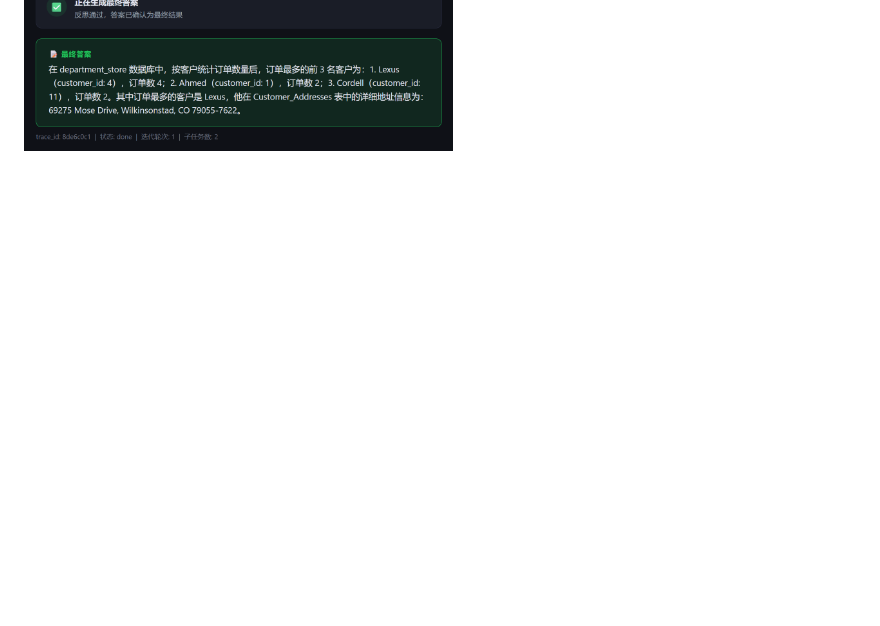
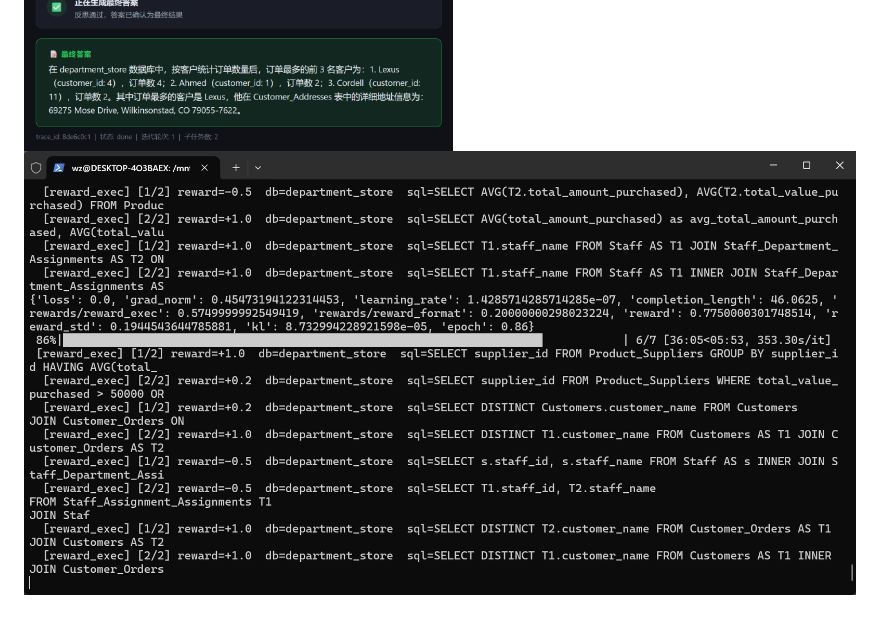
Before and after one commit to wz1498090183/sql-mind-agent, a Markdown page: README.md, the part around the change. Rendered like a GitHub page; pictures changed too: docs/images/grpo过程日志.png (added); blank space fills up the shorter version.

Commit message:
grpo过程日志

```diff
--- a/README.md
+++ b/README.md
@@ -198,3 +198,4 @@ docker run -p 8000:8000 --env-file .env sql-mind-agent
 ![运行界面1](docs/images/ScreenShot_2026-08-14_101922_828.png)
 ![运行界面2](docs/images/ScreenShot_2026-08-14_102527_994.png)
 ![前端界面3](docs/images/ScreenShot_2026-08-14_105832_237.png)
+![grpo过程日志](docs/images/grpo过程日志.png)
```
